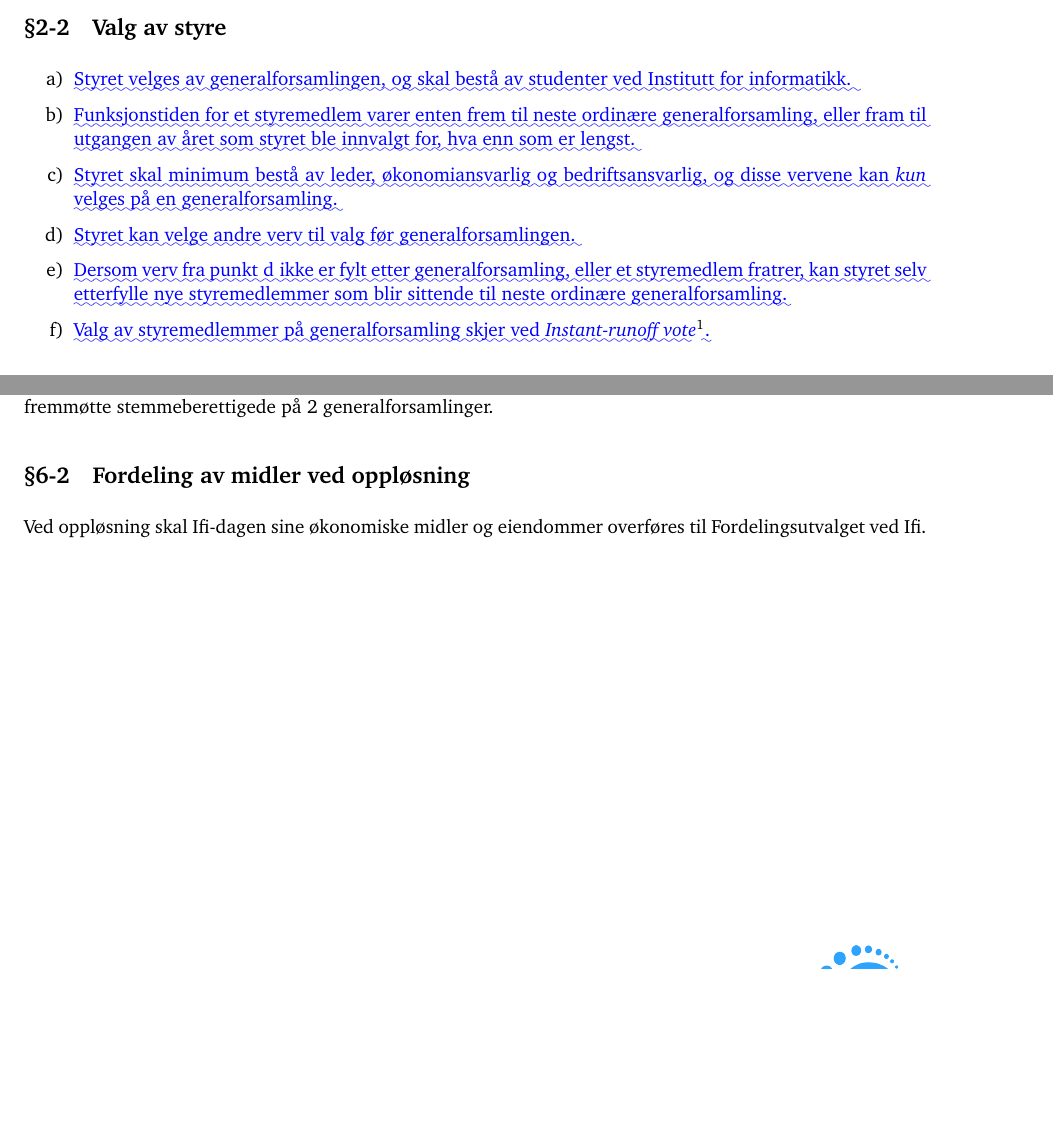
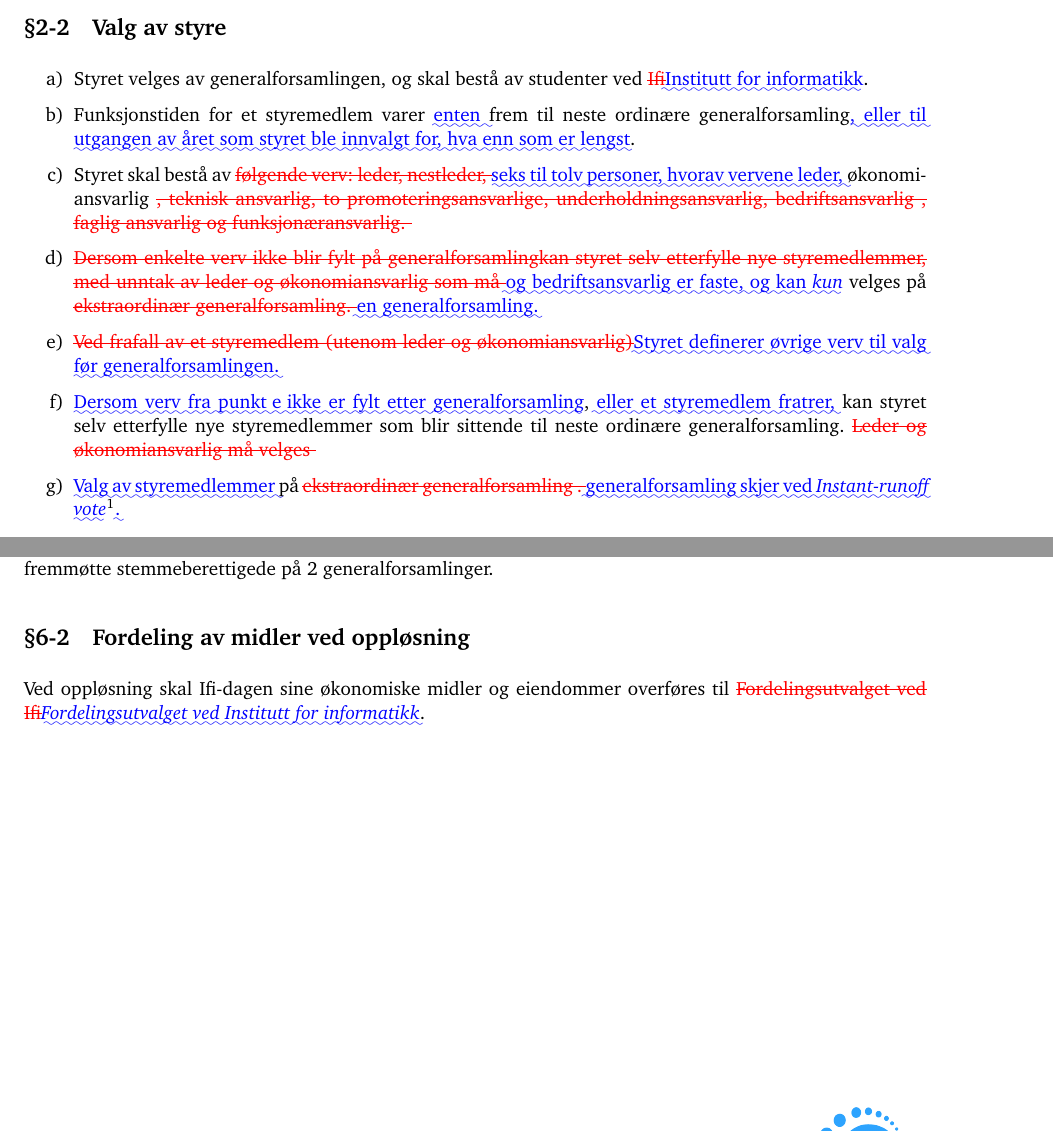
Before and after one commit to ifi-dagen/docs, a LaTeX document (vedtekter/diff.tex): two parts of pages 2 and 3 of 3, joined at a grey line, cut so that both start at the same text, the shorter picture padded with empty space. The pictures show the PDF file vedtekter/diff.pdf that the author committed with the source.

Commit message:
Oppdatert vedtektsforslag og diff

```diff
--- a/vedtekter/diff.tex
+++ b/vedtekter/diff.tex
@@ -122,7 +122,7 @@
 \begin{enumerate}
 	\DIFdelbegin %DIFDELCMD < \item{Ifi-dagen sin høyeste myndighet er dets generalforsamling. Ordinær generalforsamling avholdes årlig, før utgangen av februar. Ekstraordinær generalforsamling avholdes når styret, eller minst 30 registrerte studenter ved Ifi ønsker det.}
 %DIFDELCMD <     %%%
-\DIFdelend \DIFaddbegin \item{Ifi-dagen sin høyeste myndighet er dens generalforsamling. Ordinær generalforsamling avholdes årlig, før utgangen av året. Ekstraordinær generalforsamling avholdes når styret, eller minst 30 registrerte studenter ved Ifi, ønsker det.}
+\DIFdelend \DIFaddbegin \item{Ifi-dagen sin høyeste myndighet er dens generalforsamling. Ordinær generalforsamling avholdes årlig, før utgangen av året. Ekstraordinær generalforsamling avholdes når styret, eller minst 30 registrerte studenter ved Institutt for informatikk, ønsker det.}
 	\DIFaddend \item{Alle studenter ved Ifi er stemmeberettigede på generalforsamling.}
 	\item{Styret innkaller til ordinær generalforsamling med minst to ukers varsel. For ekstraordinær generalforsamling minst en ukes varsel.}
 	\item{Foreløpig dagsorden offentliggjøres minst en uke i forkant av ordinær generalforsamling. For ekstraordinær generalforsamling minst tre dager i forkant.}
@@ -134,20 +134,19 @@
 
 \DIFaddend \subsection{Valg av styre}
 \begin{enumerate}
-	\DIFdelbegin %DIFDELCMD < \item{Styret velges av generalforsamlingen, og skal bestå av studenter ved Ifi.}
-%DIFDELCMD <     \item{Funksjonstiden for et styremedlem varer frem til neste ordinære generalforsamling.}
-%DIFDELCMD <     \item{Styret skal bestå av følgende verv: leder, nestleder, økonomiansvarlig, teknisk ansvarlig, to promoteringsansvarlige, underholdningsansvarlig, bedriftsansvarlig, faglig ansvarlig og funksjonæransvarlig.}
-%DIFDELCMD <     \item{Dersom enkelte verv ikke blir fylt på generalforsamling kan styret selv etterfylle nye styremedlemmer, med unntak av leder og økonomiansvarlig som må velges på ekstraordinær generalforsamling.}
-%DIFDELCMD <     \item{Ved frafall av et styremedlem (utenom leder og økonomiansvarlig), kan styret selv etterfylle nye styremedlemmer som blir sittende til neste ordinære generalforsamling. Leder og økonomiansvarlig må velges på ekstraordinær generalforsamling.}
-%DIFDELCMD < %%%
-\DIFdelend \DIFaddbegin \item \DIFadd{Styret velges av generalforsamlingen, og skal bestå av studenter ved Institutt for informatikk.
-	}\item \DIFadd{Funksjonstiden for et styremedlem varer enten frem til neste ordinære generalforsamling, eller fram til utgangen av året som styret ble innvalgt for, hva enn som er lengst.
-	}\item \DIFadd{Styret skal minimum bestå av leder, økonomiansvarlig og bedriftsansvarlig, og disse vervene kan }\textit{\DIFadd{kun}} \DIFadd{velges på en generalforsamling}\label{sec:protected}\DIFadd{.
-	}\item \DIFadd{Styret kan velge andre verv til valg før generalforsamlingen}\label{sec:free}\DIFadd{.
+	\item Styret velges av generalforsamlingen, og skal bestå av studenter ved \DIFdelbegin \DIFdel{Ifi}\DIFdelend \DIFaddbegin \DIFadd{Institutt for informatikk}\DIFaddend .
+	\item Funksjonstiden for et styremedlem varer \DIFaddbegin \DIFadd{enten }\DIFaddend frem til neste ordinære generalforsamling\DIFaddbegin \DIFadd{, eller til utgangen av året som styret ble innvalgt for, hva enn som er lengst}\DIFaddend .
+	\item Styret skal bestå av \DIFdelbegin \DIFdel{følgende verv: leder, nestleder, }\DIFdelend \DIFaddbegin \DIFadd{seks til tolv personer, hvorav vervene leder, }\DIFaddend økonomiansvarlig \DIFdelbegin \DIFdel{, teknisk ansvarlig, to promoteringsansvarlige, underholdningsansvarlig, bedriftsansvarlig , faglig ansvarlig og funksjonæransvarlig.
+    }%DIFDELCMD < \item %%%
+\item%DIFAUXCMD
+\DIFdel{Dersom enkelte verv ikke blir fylt på generalforsamlingkan styret selv etterfylle nye styremedlemmer, med unntak av leder og økonomiansvarlig som må }\DIFdelend \DIFaddbegin \DIFadd{og bedriftsansvarlig er faste, og kan }\textit{\DIFadd{kun}} \DIFaddend velges på \DIFdelbegin \DIFdel{ekstraordinær generalforsamling.
+    }\DIFdelend \DIFaddbegin \DIFadd{en generalforsamling}\label{sec:protected}\DIFadd{.
+	}\DIFaddend \item \DIFdelbegin \DIFdel{Ved frafall av et styremedlem (utenom leder og økonomiansvarlig)}\DIFdelend \DIFaddbegin \DIFadd{Styret definerer øvrige verv til valg før generalforsamlingen}\label{sec:free}\DIFadd{.
 	}\item \DIFadd{Dersom verv fra \mbox{%DIFAUXCMD
 \cref{sec:free} }\hspace{0pt}%DIFAUXCMD
-ikke er fylt etter generalforsamling, eller et styremedlem fratrer, kan styret selv etterfylle nye styremedlemmer som blir sittende til neste ordinære generalforsamling.
-	}\item \DIFadd{Valg av styremedlemmer på generalforsamling skjer ved }\textit{\DIFadd{Instant-runoff vote}}\footnotemark\DIFadd{.
+ikke er fylt etter generalforsamling}\DIFaddend , \DIFaddbegin \DIFadd{eller et styremedlem fratrer, }\DIFaddend kan styret selv etterfylle nye styremedlemmer som blir sittende til neste ordinære generalforsamling.
+	\DIFdelbegin \DIFdel{Leder og økonomiansvarlig må velges }\DIFdelend \DIFaddbegin \item \DIFadd{Valg av styremedlemmer }\DIFaddend på \DIFdelbegin \DIFdel{ekstraordinær generalforsamling .
+}\DIFdelend \DIFaddbegin \DIFadd{generalforsamling skjer ved }\textit{\DIFadd{Instant-runoff vote}}\footnotemark\DIFadd{.
 		}\footnotetext{\DIFadd{Også kjent som }\textit{\DIFadd{IRV}}\DIFadd{, eller }\textit{\DIFadd{alternativ stemmegivning}}\DIFadd{.}}
 \DIFaddend \end{enumerate}
 \DIFaddbegin
@@ -187,12 +186,9 @@
 
 \DIFaddend \subsection{Informasjonsplikt}
 \begin{enumerate}
-	\DIFdelbegin %DIFDELCMD < \item{Ifi-dagen plikter å holde Fordelingsutvalget ved Ifi oppdatert med relevant regnskapsinformasjon ved forespørsel og regnskapsavslutning.}
-%DIFDELCMD <             \item{Ved forslag om endring av~\ref{sec:okonomi} skal Fordelingsutvalget ved Ifi informeres skriftlig før generalforsamling.}
-%DIFDELCMD <         %%%
-\DIFdelend \DIFaddbegin \item \DIFadd{Ifi-dagen plikter å holde }\textit{\DIFadd{Fordelingsutvalget ved Institutt for informatikk}} \DIFadd{oppdatert med relevant regnskapsinformasjon ved forespørsel og regnskapsavslutning.
-	}\item \DIFadd{Ved forslag om endring av~\ref{sec:okonomi} skal }\textit{\DIFadd{Fordelingsutvalget ved Institutt for informatikk}} \DIFadd{informeres skriftlig før generalforsamling.
-}\DIFaddend \end{enumerate}
+	\item Ifi-dagen plikter å holde \DIFdelbegin \DIFdel{Fordelingsutvalget ved Ifi }\DIFdelend \DIFaddbegin \textit{\DIFadd{Fordelingsutvalget ved Institutt for informatikk}} \DIFaddend oppdatert med relevant regnskapsinformasjon ved forespørsel og regnskapsavslutning.
+	\item Ved forslag om endring av~\ref{sec:okonomi} skal \DIFdelbegin \DIFdel{Fordelingsutvalget ved Ifi }\DIFdelend \DIFaddbegin \textit{\DIFadd{Fordelingsutvalget ved Institutt for informatikk}} \DIFaddend informeres skriftlig før generalforsamling.
+\end{enumerate}
 
 \section{Mistillit}
 Mistillitsforslag overfor foreningens styremedlemmer skal behandles på generalforsamling, og krever 2/3 flertall for å bli vedtatt. Mistillitsforslag må fremmes senest 48 timer før generalforsamling.
@@ -205,6 +201,6 @@
 
 \DIFaddend \subsection{Fordeling av midler ved oppløsning}
 Ved oppløsning skal Ifi-dagen sine økonomiske midler og eiendommer overføres til
-Fordelingsutvalget ved Ifi.\label{ref:lastpage}
+\DIFdelbegin \DIFdel{Fordelingsutvalget ved Ifi}\DIFdelend \DIFaddbegin \textit{\DIFadd{Fordelingsutvalget ved Institutt for informatikk}}\DIFaddend .\label{ref:lastpage}
 
 \end{document} % chktex 17
```
Also changed, not shown: vedtekter/vedtekter.tex (+7 -7 lines), vedtekter/vedtektsforslag.tex (+5 -5 lines), vedtekter/diff.pdf, vedtekter/diff.tex (4 more changed lines).
